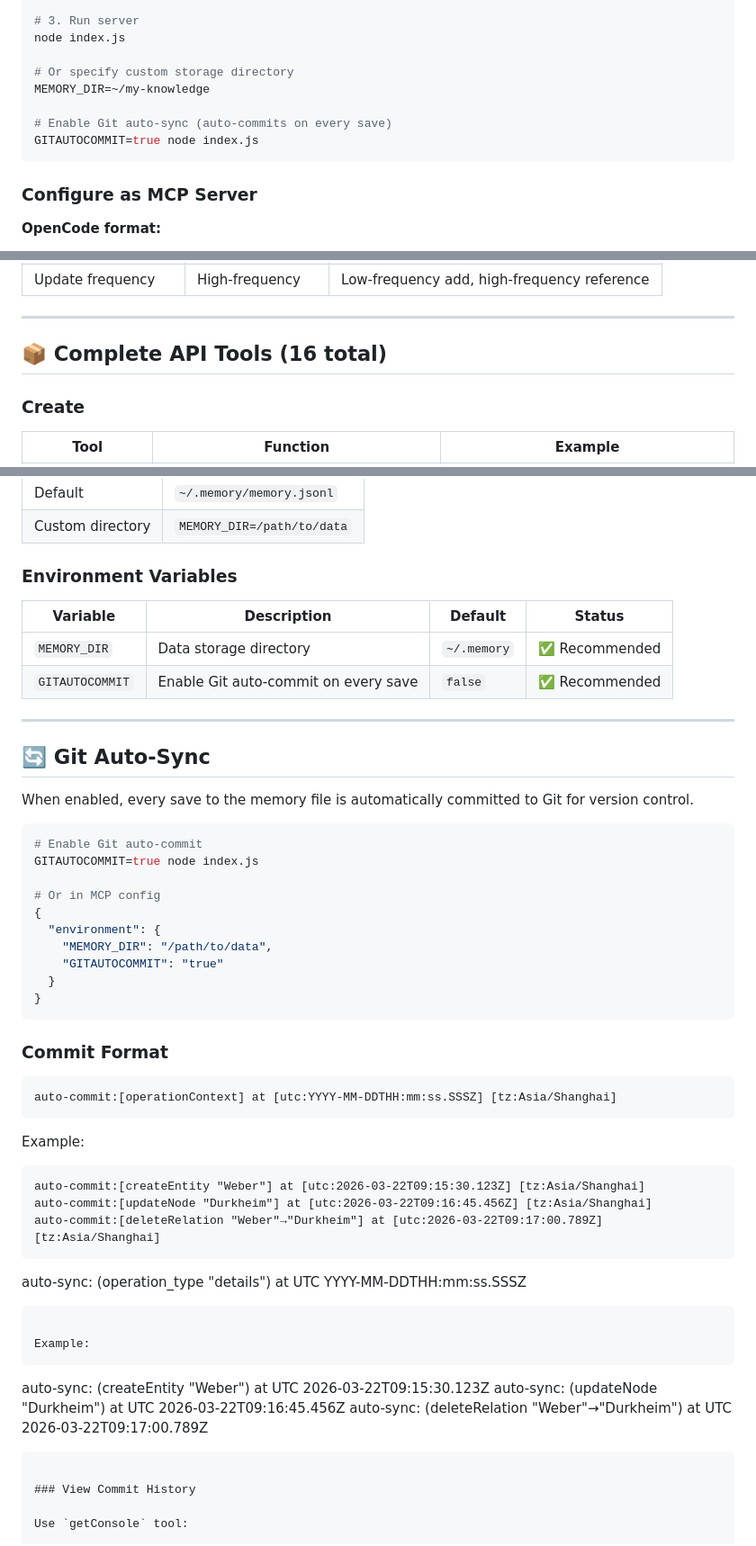
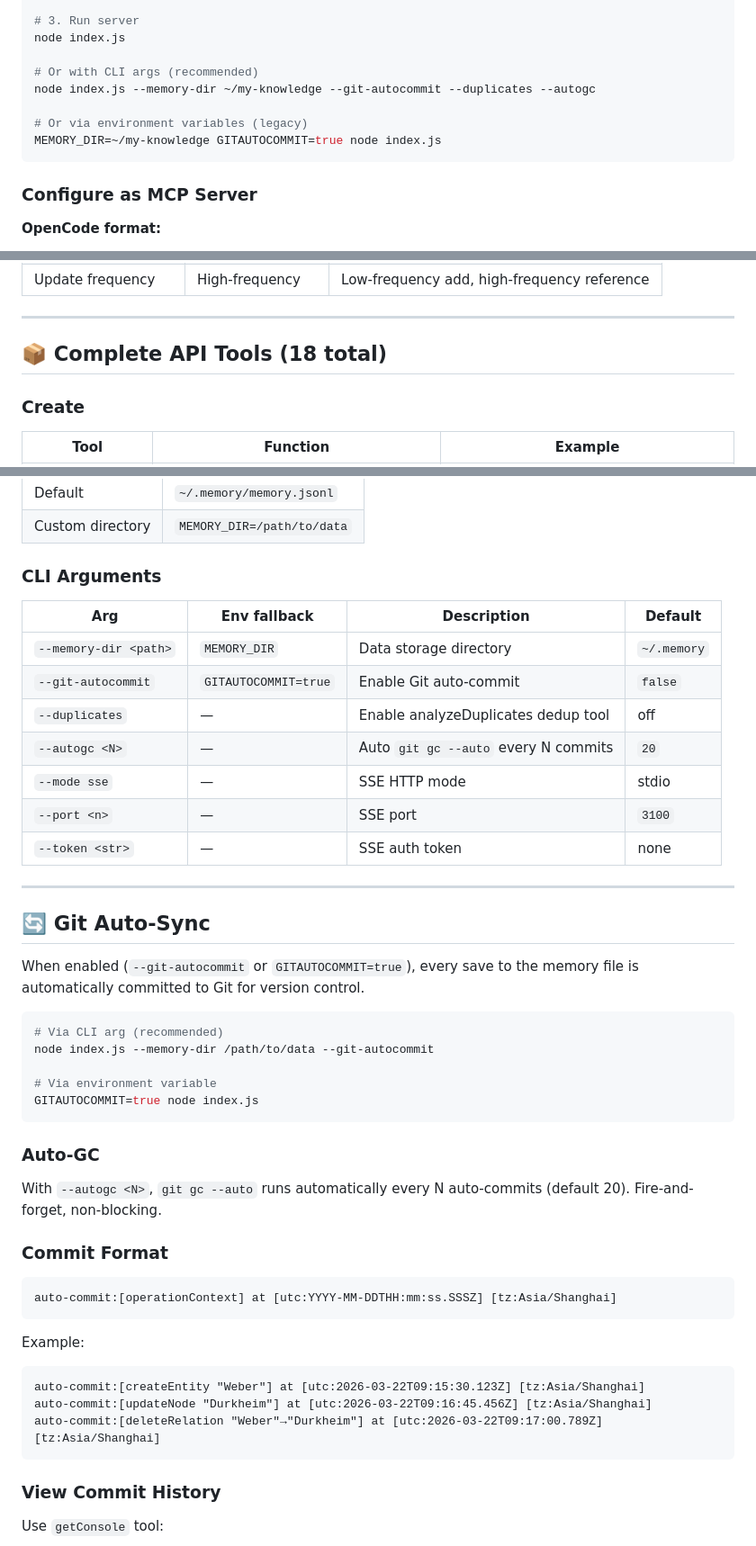
Before and after one commit to Qtgcy08/MemFS, a Markdown page: README.md, 3 parts joined by grey strips. Shown at 90% size. Rendered like a GitHub page.

````diff
--- a/README.md
+++ b/README.md
@@ -43,11 +43,11 @@ npm install
 # 3. Run server
 node index.js
 
-# Or specify custom storage directory
-MEMORY_DIR=~/my-knowledge
+# Or with CLI args (recommended)
+node index.js --memory-dir ~/my-knowledge --git-autocommit --duplicates --autogc
 
-# Enable Git auto-sync (auto-commits on every save)
-GITAUTOCOMMIT=true node index.js
+# Or via environment variables (legacy)
+MEMORY_DIR=~/my-knowledge GITAUTOCOMMIT=true node index.js
 ```
 
 ### Configure as MCP Server
@@ -170,7 +186,7 @@ flowchart TD
 
 ---
 
-## 📦 Complete API Tools (16 total)
+## 📦 Complete API Tools (18 total)
 
 ### Create
 
@@ -332,31 +349,35 @@ await updateNode({
 | Default | `~/.memory/memory.jsonl` |
 | Custom directory | `MEMORY_DIR=/path/to/data` |
 
-### Environment Variables
+### CLI Arguments
 
-| Variable | Description | Default | Status |
-|----------|-------------|---------|--------|
-| `MEMORY_DIR` | Data storage directory | `~/.memory` | ✅ Recommended |
-| `GITAUTOCOMMIT` | Enable Git auto-commit on every save | `false` | ✅ Recommended |
+| Arg | Env fallback | Description | Default |
+|-----|-------------|-------------|---------|
+| `--memory-dir <path>` | `MEMORY_DIR` | Data storage directory | `~/.memory` |
+| `--git-autocommit` | `GITAUTOCOMMIT=true` | Enable Git auto-commit | `false` |
+| `--duplicates` | — | Enable analyzeDuplicates dedup tool | off |
+| `--autogc <N>` | — | Auto `git gc --auto` every N commits | `20` |
+| `--mode sse` | — | SSE HTTP mode | stdio |
+| `--port <n>` | — | SSE port | `3100` |
+| `--token <str>` | — | SSE auth token | none |
 
 ---
 
 ## 🔄 Git Auto-Sync
 
-When enabled, every save to the memory file is automatically committed to Git for version control.
+When enabled (`--git-autocommit` or `GITAUTOCOMMIT=true`), every save to the memory file is automatically committed to Git for version control.
 
 ```bash
-# Enable Git auto-commit
+# Via CLI arg (recommended)
+node index.js --memory-dir /path/to/data --git-autocommit
+
+# Via environment variable
 GITAUTOCOMMIT=true node index.js
+```
 
-# Or in MCP config
-{
-  "environment": {
-    "MEMORY_DIR": "/path/to/data",
-    "GITAUTOCOMMIT": "true"
-  }
-}
-```
+### Auto-GC
+
+With `--autogc <N>`, `git gc --auto` runs automatically every N auto-commits (default 20). Fire-and-forget, non-blocking.
 
 ### Commit Format
 
@@ -369,15 +390,6 @@ Example:
 auto-commit:[createEntity "Weber"] at [utc:2026-03-22T09:15:30.123Z] [tz:Asia/Shanghai]
 auto-commit:[updateNode "Durkheim"] at [utc:2026-03-22T09:16:45.456Z] [tz:Asia/Shanghai]
 auto-commit:[deleteRelation "Weber"→"Durkheim"] at [utc:2026-03-22T09:17:00.789Z] [tz:Asia/Shanghai]
-```
-auto-sync: (operation_type "details") at UTC YYYY-MM-DDTHH:mm:ss.SSSZ
-```
-
-Example:
-```
-auto-sync: (createEntity "Weber") at UTC 2026-03-22T09:15:30.123Z
-auto-sync: (updateNode "Durkheim") at UTC 2026-03-22T09:16:45.456Z
-auto-sync: (deleteRelation "Weber"→"Durkheim") at UTC 2026-03-22T09:17:00.789Z
 ```
 
 ### View Commit History
````
Also changed, not shown: other parts of README.md (+50 -24 lines).
